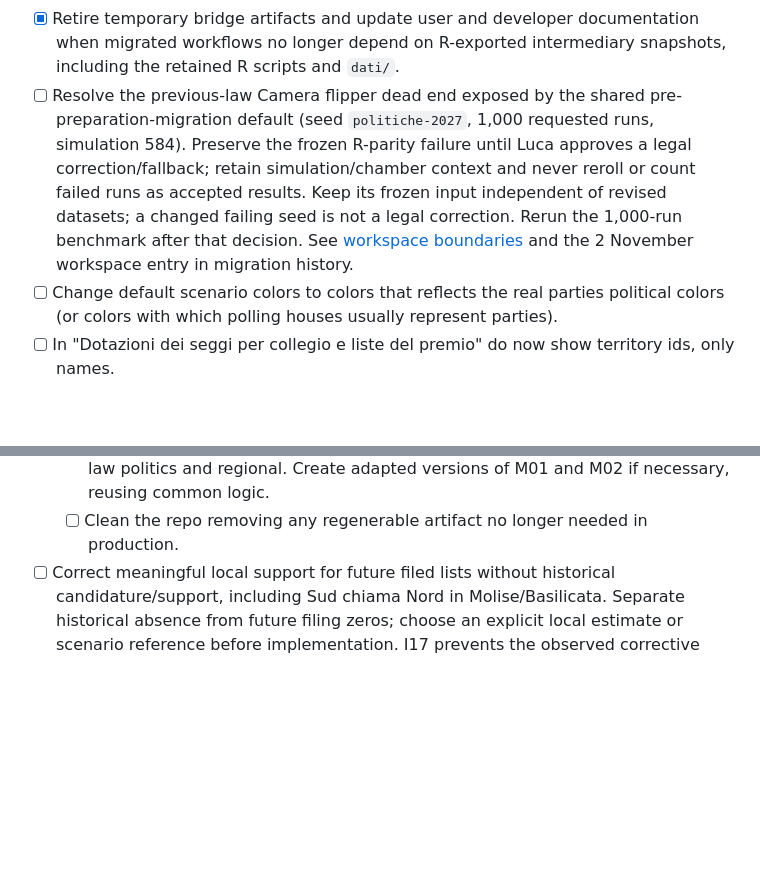
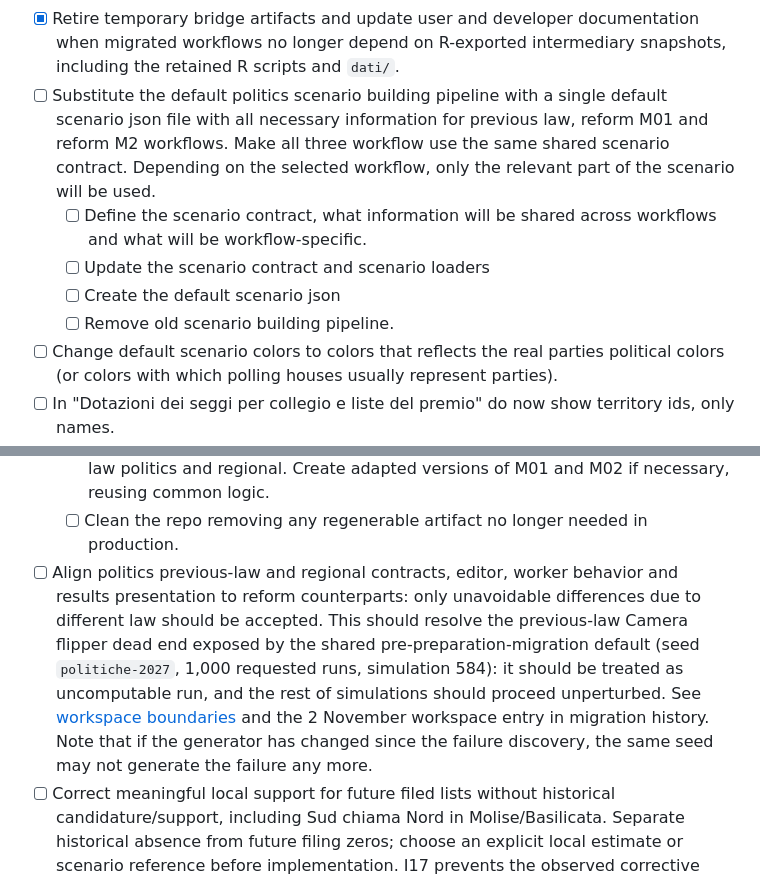
Before and after one commit to fornaeffe/elezioni, a Markdown page: MIGRATION_PLAN.md, 2 parts joined by grey strips. Rendered like a GitHub page; blank space fills up the shorter version.

Commit message:
planned unified scenario contract

```diff
--- a/MIGRATION_PLAN.md
+++ b/MIGRATION_PLAN.md
@@ -155,16 +155,16 @@ the old uncertainty construction. Keep the other workflows' semantics intact.
 - [x] Retire temporary bridge artifacts and update user and developer
   documentation when migrated workflows no longer depend on R-exported
   intermediary snapshots, including the retained R scripts and `dati/`.
-- [ ] Resolve the previous-law Camera flipper dead end exposed by the shared
-  pre-preparation-migration default (seed `politiche-2027`, 1,000 requested runs,
-  simulation 584). Preserve
-  the frozen R-parity failure until Luca approves a legal correction/fallback;
-  retain simulation/chamber context and never reroll or count failed runs as
-  accepted results. Keep its frozen input independent of revised datasets;
-  a changed failing seed is not a legal correction. Rerun the 1,000-run benchmark
-  after that decision. See
-  [workspace boundaries](docs/web-workspaces.md#defaults-and-compatibility) and
-  the 2 November workspace entry in migration history.
+- [ ] Substitute the default politics scenario building pipeline with a single
+  default scenario json file with all necessary information for previous law,
+  reform M01 and reform M2 workflows. Make all three workflow use the same
+  shared scenario contract. Depending on the selected workflow, only the
+  relevant part of the scenario will be used.
+  - [ ] Define the scenario contract, what information will be shared across
+    workflows and what will be workflow-specific.
+  - [ ] Update the scenario contract and scenario loaders
+  - [ ] Create the default scenario json
+  - [ ] Remove old scenario building pipeline.
 - [ ] Change default scenario colors to colors that reflects the real parties
   political colors (or colors with which polling houses usually represent parties).
 - [ ] In "Dotazioni dei seggi per collegio e liste del premio" do now show territory ids,
@@ -231,6 +231,17 @@ the old uncertainty construction. Keep the other workflows' semantics intact.
     adapted versions of M01 and M02 if necessary, reusing common logic.
   - [ ] Clean the repo removing any regenerable artifact no longer needed in
     production.
+- [ ] Align politics previous-law and regional contracts, editor, worker
+  behavior and results
+  presentation to reform counterparts: only unavoidable differences due to
+  different law should be accepted. This should resolve the previous-law Camera flipper dead end exposed by the shared
+  pre-preparation-migration default (seed `politiche-2027`, 1,000 requested runs,
+  simulation 584): it should be treated as uncomputable run, and the rest of
+  simulations should proceed unperturbed. See
+  [workspace boundaries](docs/web-workspaces.md#defaults-and-compatibility) and
+  the 2 November workspace entry in migration history. Note that if the generator
+  has changed since the failure discovery, the same seed may not generate the
+  failure any more.
 - [ ] Correct meaningful local support for future filed lists without historical
   candidature/support, including Sud chiama Nord in Molise/Basilicata. Separate
   historical absence from future filing zeros; choose an explicit local estimate
```
